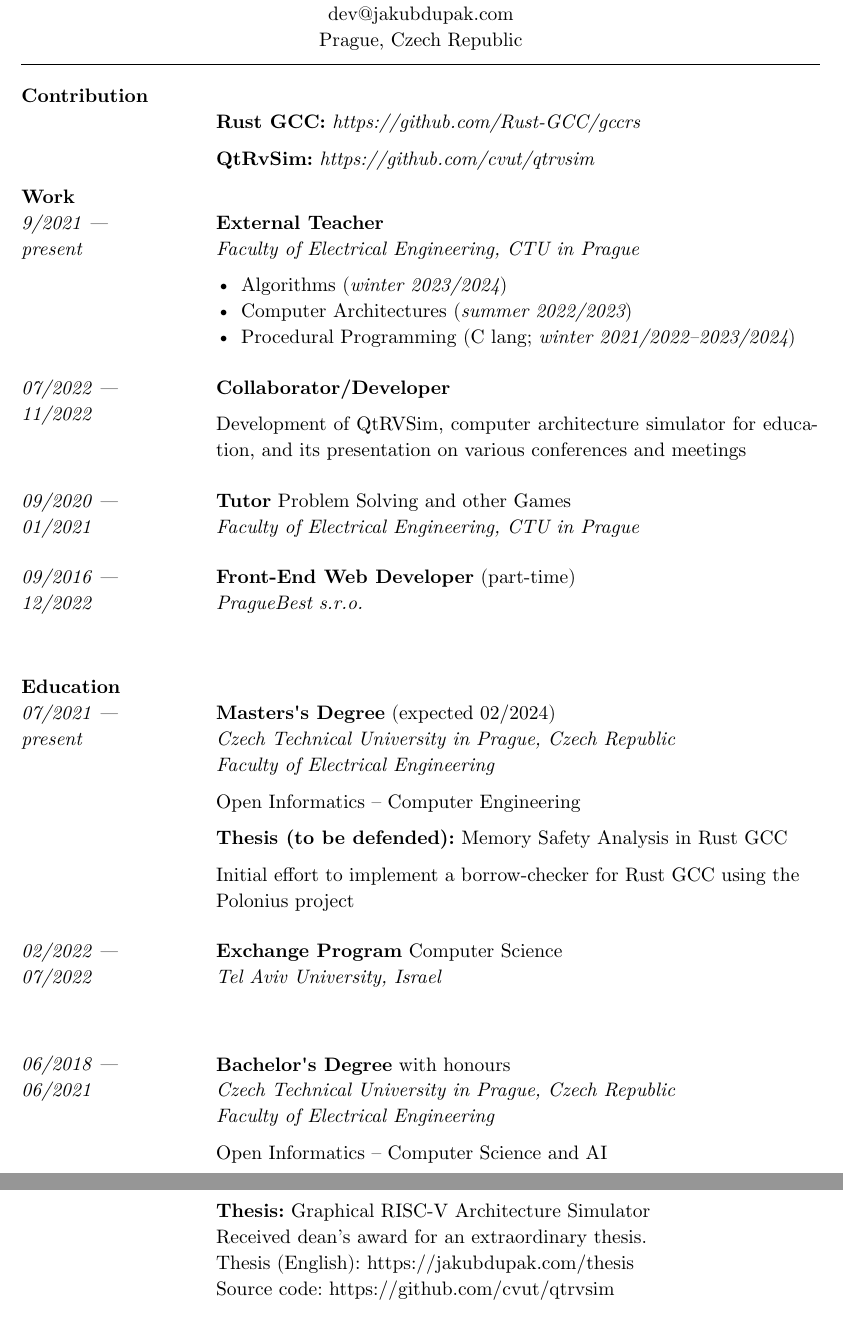
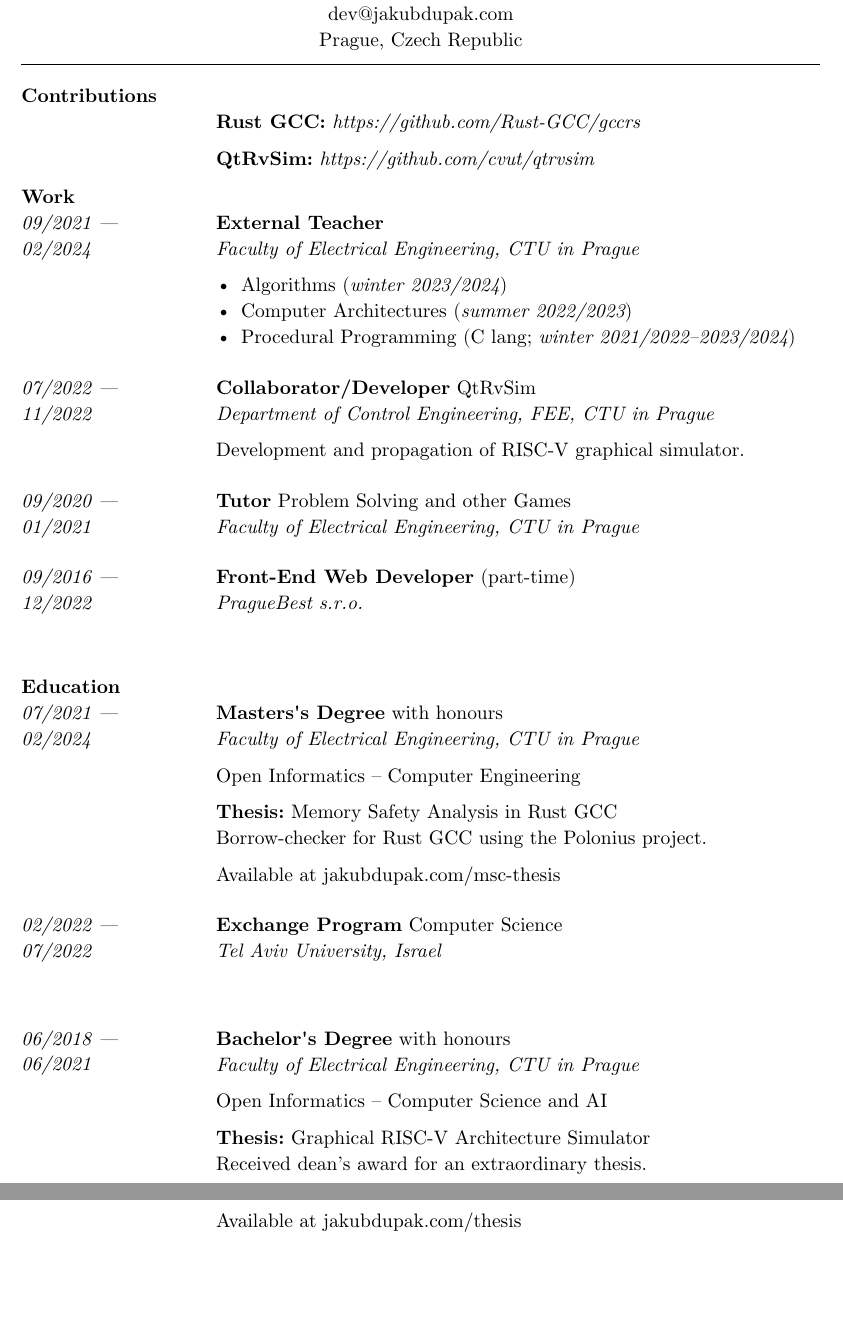
Before and after one commit to jdupak/cv, a Typst document (main.typ): two parts of pages 1 and 2 of 3, joined at a grey line, cut so that both start at the same text, the shorter picture padded with empty space. Compiled offline with Typst 0.15.

Commit message:
graduation

```diff
--- a/main.typ
+++ b/main.typ
@@ -10,9 +10,10 @@
     doc
 )
 
-= Contribution
+= Contributions
 #plain[
-    *Rust GCC:* _ https://github.com/Rust-GCC/gccrs _
+    *Rust GCC:* _ https://github.com/Rust-GCC/gccrs _ \
+
 
     *QtRvSim:* _ https://github.com/cvut/qtrvsim _
 ]
@@ -20,8 +21,8 @@
 = Work
 #chronological((
     (
-        start: "9/2021",
-        end: "present",
+        start: "09/2021",
+        end: "02/2024",
         title: "External Teacher",
         location: "Faculty of Electrical Engineering, CTU in Prague",
         content: [
@@ -34,8 +35,10 @@
         start: "07/2022",
         end: "11/2022",
         title: "Collaborator/Developer",
+        note: "QtRvSim",
+        location: "Department of Control Engineering, FEE, CTU in Prague",
         content: [
-	        Development of QtRVSim, computer architecture simulator for education, and its presentation on various conferences and meetings
+            Development and propagation of RISC-V graphical simulator.
         ]
     ),
     (
@@ -59,19 +62,19 @@
 = Education
 #chronological(((
     start: "07/2021",
-    end: "present",
+    end: "02/2024",
     title: "Masters's Degree",
-    note: "(expected 02/2024)",
+    note: "with honours",
     location: [
-        Czech Technical University in Prague, Czech Republic \
-        Faculty of Electrical Engineering
+        Faculty of Electrical Engineering, CTU in Prague
     ],
     content: [
         Open Informatics -- Computer Engineering
 
-        *Thesis (to be defended):*  Memory Safety Analysis in Rust GCC
+        *Thesis:*  Memory Safety Analysis in Rust GCC \
+        Borrow-checker for Rust GCC using the Polonius project.
 
-        Initial effort to implement a borrow-checker for Rust GCC using the Polonius project
+        Available at #link("https://jakubdupak.com/msc-thesis", "jakubdupak.com/msc-thesis")
     ],
 ),(
     start: "02/2022",
@@ -87,8 +90,7 @@
     title: "Bachelor's Degree",
     note: "with honours",
     location: [
-        Czech Technical University in Prague, Czech Republic \
-        Faculty of Electrical Engineering
+        Faculty of Electrical Engineering, CTU in Prague
     ],
     content: [
         Open Informatics -- Computer Science and AI
@@ -96,8 +98,8 @@
         #parbreak()
 
         *Thesis:* Graphical RISC-V Architecture Simulator \
-        Received dean's award for an extraordinary thesis.\
-        Thesis (English): #link("https://jakubdupak.com/thesis") \
-        Source code: #link("https://github.com/cvut/qtrvsim")
+        Received dean's award for an extraordinary thesis.
+
+        Available at #link("https://jakubdupak.com/thesis", "jakubdupak.com/thesis") \
     ],
 ),))
```
Also changed, not shown: main.typ (22 more changed lines).
